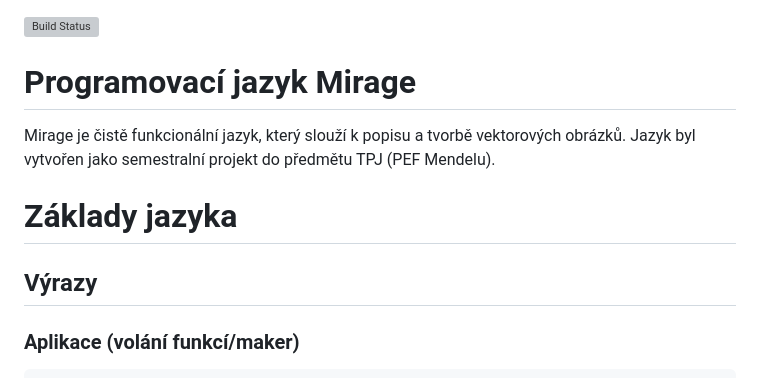
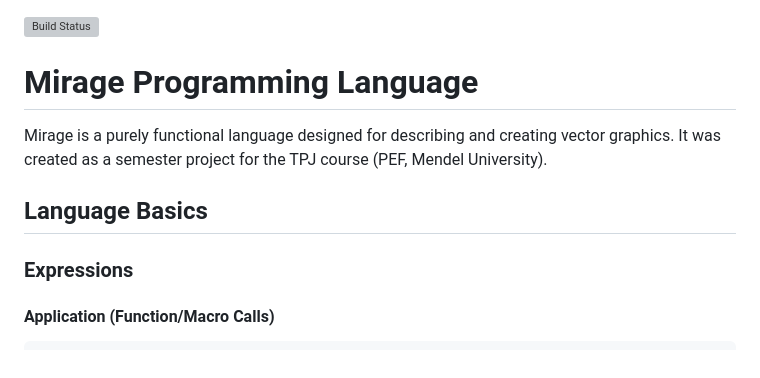
Before and after one commit to Hnatekmar/TPJ, a Markdown page: README.md, the part around one of its changes. Rendered like a GitHub page; grey boxes are pictures that could not be loaded.

````diff
--- a/README.md
+++ b/README.md
@@ -1,10 +1,13 @@
 [![Build Status](http://drone.hnatekmar.xyz/api/badges/Hnatekmar/TPJ/status.svg)](http://drone.hnatekmar.xyz/Hnatekmar/TPJ)
 
-# Programovací jazyk Mirage
-Mirage je čistě funkcionální jazyk, který slouží k popisu a tvorbě vektorových obrázků. Jazyk byl vytvořen jako semestralní projekt do předmětu TPJ (PEF Mendelu).
+# Mirage Programming Language
 
-# Základy jazyka
-## Výrazy
+Mirage is a purely functional language designed for describing and creating vector graphics. It was created as a semester project for the TPJ course (PEF, Mendel University).
 
-### Aplikace (volání funkcí/maker)
+## Language Basics
+
+### Expressions
+
+#### Application (Function/Macro Calls)
+
 ```clojure
````
Also changed, not shown: other parts of README.md (+94 -52 lines).
